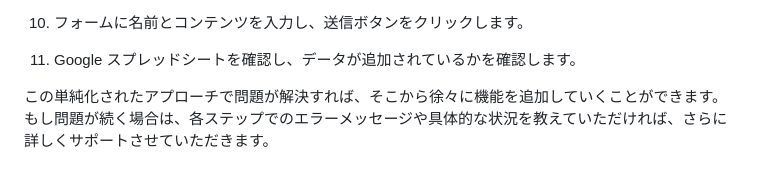
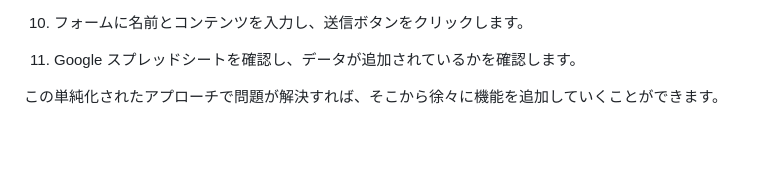
Before and after one commit to tztechno/tz_html_gas, a Markdown page: 05_postData/claude.md, the part around the change. GitHub-like rendering; blank space fills up the shorter version.

```diff
--- a/05_postData/claude.md
+++ b/05_postData/claude.md
@@ -88,4 +88,4 @@ document.getElementById('myForm').addEventListener('submit', function(e) {
 
 11. Google スプレッドシートを確認し、データが追加されているかを確認します。
 
-この単純化されたアプローチで問題が解決すれば、そこから徐々に機能を追加していくことができます。もし問題が続く場合は、各ステップでのエラーメッセージや具体的な状況を教えていただければ、さらに詳しくサポートさせていただきます。
+この単純化されたアプローチで問題が解決すれば、そこから徐々に機能を追加していくことができます。
```
